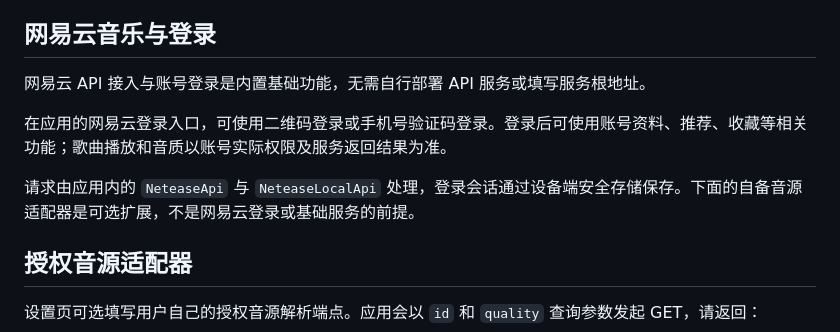
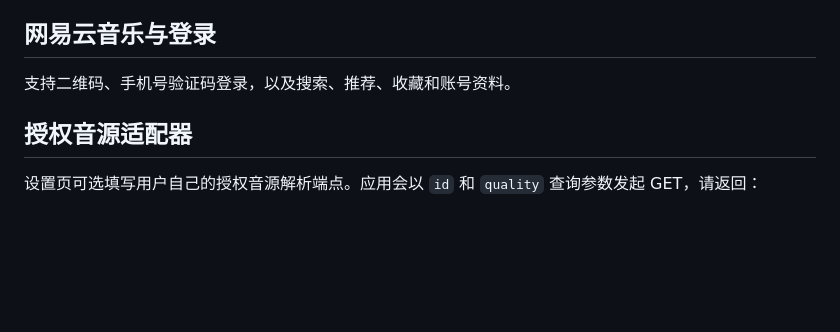
Before and after one commit to CLCTY/Sonorynth, a Markdown page: README.md, the part around the change. Rendered like a GitHub page; blank space fills up the shorter version.

Commit message:
Shorten feature overview

```diff
--- a/README.md
+++ b/README.md
@@ -27,11 +27,7 @@ flutter run
 
 ## 网易云音乐与登录
 
-网易云 API 接入与账号登录是内置基础功能，无需自行部署 API 服务或填写服务根地址。
-
-在应用的网易云登录入口，可使用二维码登录或手机号验证码登录。登录后可使用账号资料、推荐、收藏等相关功能；歌曲播放和音质以账号实际权限及服务返回结果为准。
-
-请求由应用内的 `NeteaseApi` 与 `NeteaseLocalApi` 处理，登录会话通过设备端安全存储保存。下面的自备音源适配器是可选扩展，不是网易云登录或基础服务的前提。
+支持二维码、手机号验证码登录，以及搜索、推荐、收藏和账号资料。
 
 ## 授权音源适配器
 
```
